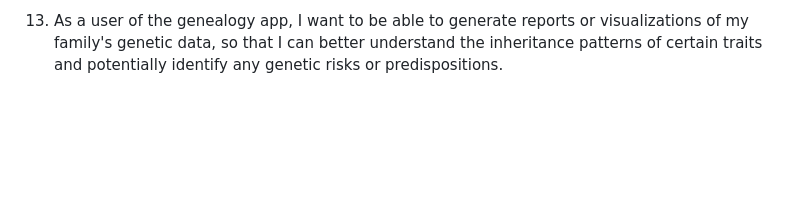
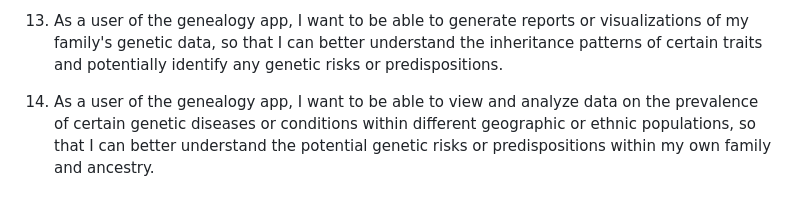
Before and after one commit to IMS-up2021/FEUP_ESOF, a Markdown page: README.md, the part around the change. Drawn GitHub-style; blank space fills up the shorter version.

```diff
--- a/README.md
+++ b/README.md
@@ -41,3 +41,5 @@ User stories:
 12. As a user of the genealogy app, I want to be able to compare my own DNA data with that of other family members or genetic databases, so that I can potentially identify any genetic risks or predispositions and better understand my own health and ancestry.
 
 13. As a user of the genealogy app, I want to be able to generate reports or visualizations of my family's genetic data, so that I can better understand the inheritance patterns of certain traits and potentially identify any genetic risks or predispositions.
+
+14. As a user of the genealogy app, I want to be able to view and analyze data on the prevalence of certain genetic diseases or conditions within different geographic or ethnic populations, so that I can better understand the potential genetic risks or predispositions within my own family and ancestry.
```
